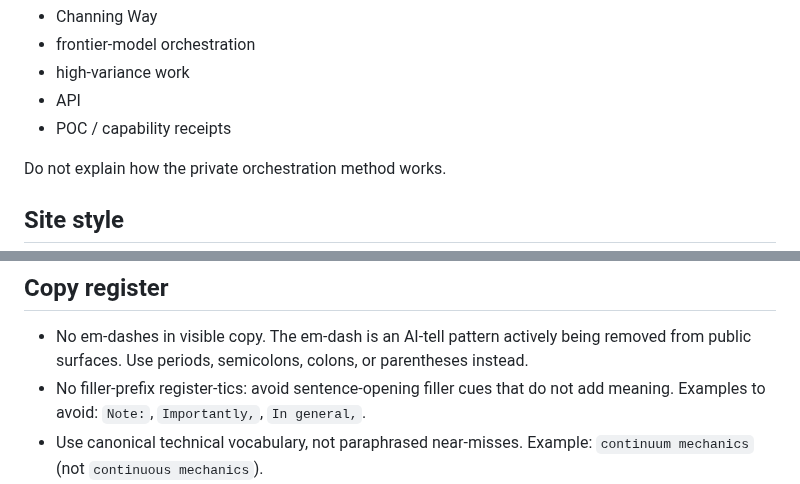
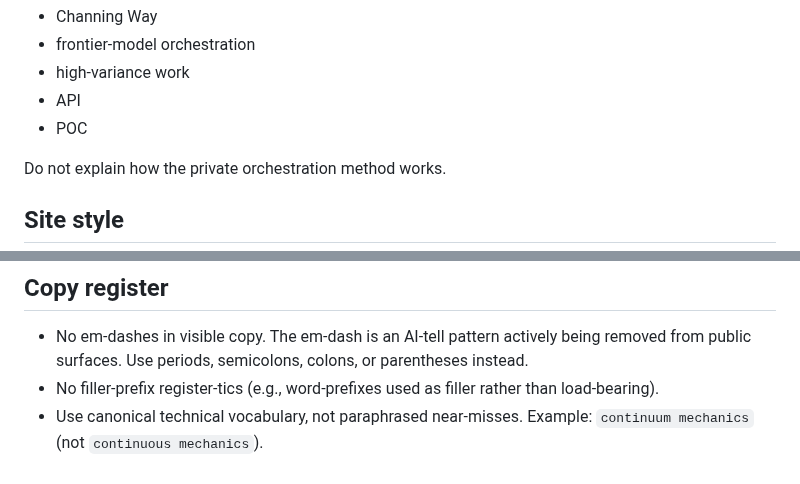
Before and after one commit to Channing-Way/channingway.ai, a Markdown page: .github/copilot-instructions.md, 2 parts joined by grey strips. Rendered like a GitHub page.

Commit message:
docs: revert two copilot-suggestion regressions; keep IP expansion
Reverts two Copilot-suggestion accepts on this branch that drifted from the original intent.

1. Filler-prefix register-tics line: Copilot's suggestion rewrote the line from "word-prefixes used as filler rather than load-bearing" to "sentence-opening filler cues". These are different patterns. The original intent is about word-PREFIX modifiers used as filler; the suggested rewrite swapped that for sentence-opening phrases like "Note:" or "Importantly,". Restoring the original definition.

2. POC / capability receipts may-say line: "capability receipts" was intentionally removed from the may-say list because the phrase is currently under taste review. Re-adding it would pre-empt that review. Restoring to just "POC" until the review concludes.

Kept: "IP" -> "intellectual property" expansion (harmless readability improvement; same meaning).

```diff
--- a/.github/copilot-instructions.md
+++ b/.github/copilot-instructions.md
@@ -24,7 +24,7 @@ Public copy may say:
 - frontier-model orchestration
 - high-variance work
 - API
-- POC / capability receipts
+- POC
 
 Do not explain how the private orchestration method works.
 
@@ -44,7 +44,7 @@ Prefer removing copy over adding explanatory copy.
 ## Copy register
 
 - No em-dashes in visible copy. The em-dash is an AI-tell pattern actively being removed from public surfaces. Use periods, semicolons, colons, or parentheses instead.
-- No filler-prefix register-tics: avoid sentence-opening filler cues that do not add meaning. Examples to avoid: `Note:`, `Importantly,`, `In general,`.
+- No filler-prefix register-tics (e.g., word-prefixes used as filler rather than load-bearing).
 - Use canonical technical vocabulary, not paraphrased near-misses. Example: `continuum mechanics` (not `continuous mechanics`).
 - No "Established YYYY" or similar fixed-year establishment claims in visible page chrome. The Schema.org `foundingDate` covers this for crawlers; visible copy does not need to repeat it.
 
```
